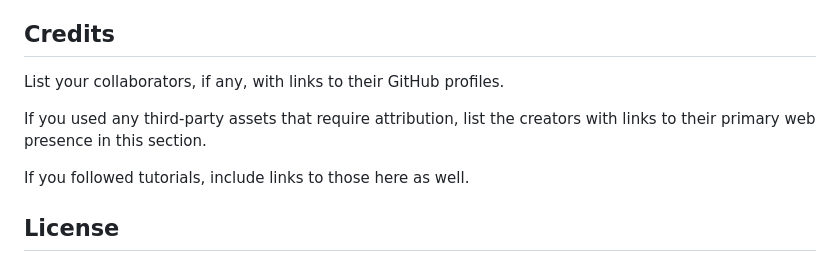
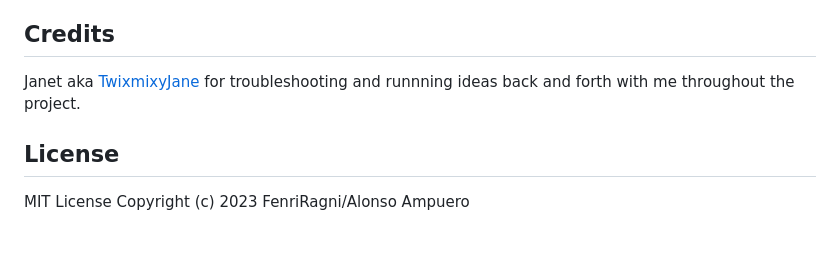
Before and after one commit to FenriRagni/horisien-refactor, a Markdown page: README.md, the part around the change. Rendered like a GitHub page.

Commit message:
added credits and license segments to README

```diff
--- a/README.md
+++ b/README.md
@@ -205,11 +205,7 @@ Some things I've learned through this project:
 
 ## Credits
 
-List your collaborators, if any, with links to their GitHub profiles.
-
-If you used any third-party assets that require attribution, list the creators with links to their primary web presence in this section.
-
-If you followed tutorials, include links to those here as well.
-
+Janet aka [TwixmixyJane](https://github.com/TwixmixyJanet) for troubleshooting and runnning ideas back and forth with me throughout the project.
 
 ## License
+MIT License Copyright (c) 2023 FenriRagni/Alonso Ampuero
```
